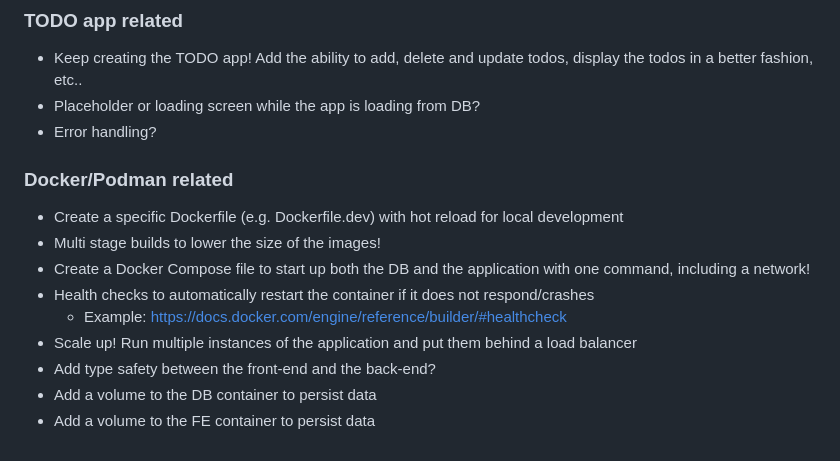
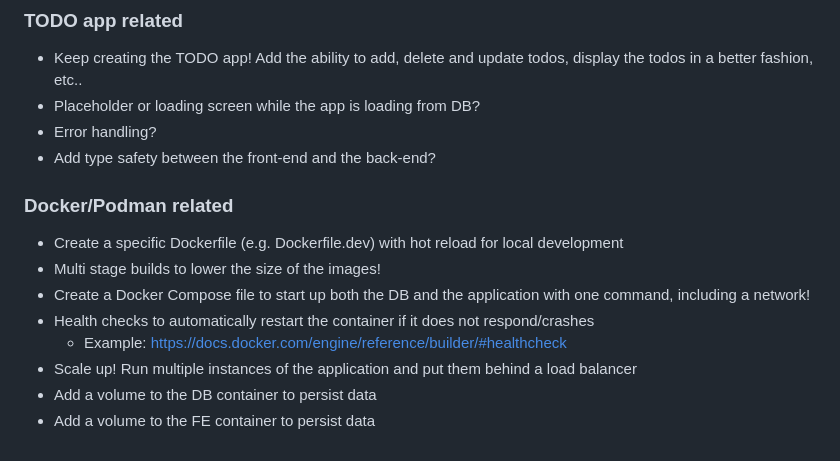
Before and after one commit to Bouvet-deler/container-workshop, a Markdown page: part4/README.md, the part around the change. Drawn GitHub-style.

Commit message:
Fixed a comment in part4

```diff
--- a/part4/README.md
+++ b/part4/README.md
@@ -194,6 +194,7 @@ Use "podman inspect CONTAINERID/NAME" to get detailed information on a running c
 - Keep creating the TODO app! Add the ability to add, delete and update todos, display the todos in a better fashion, etc..
 - Placeholder or loading screen while the app is loading from DB?
 - Error handling?
+- Add type safety between the front-end and the back-end?
 
 ### Docker/Podman related
 
@@ -203,6 +204,5 @@ Use "podman inspect CONTAINERID/NAME" to get detailed information on a running c
 - Health checks to automatically restart the container if it does not respond/crashes
   - Example: https://docs.docker.com/engine/reference/builder/#healthcheck
 - Scale up! Run multiple instances of the application and put them behind a load balancer
-- Add type safety between the front-end and the back-end?
 - Add a volume to the DB container to persist data
 - Add a volume to the FE container to persist data
```
